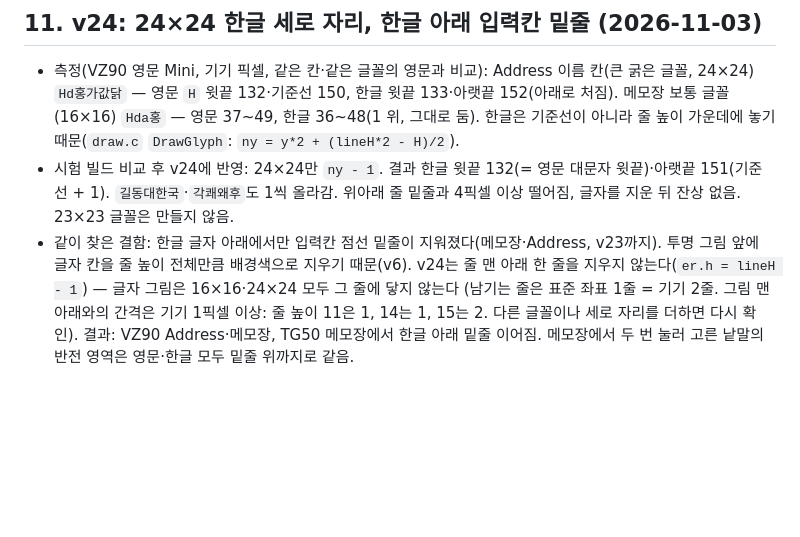
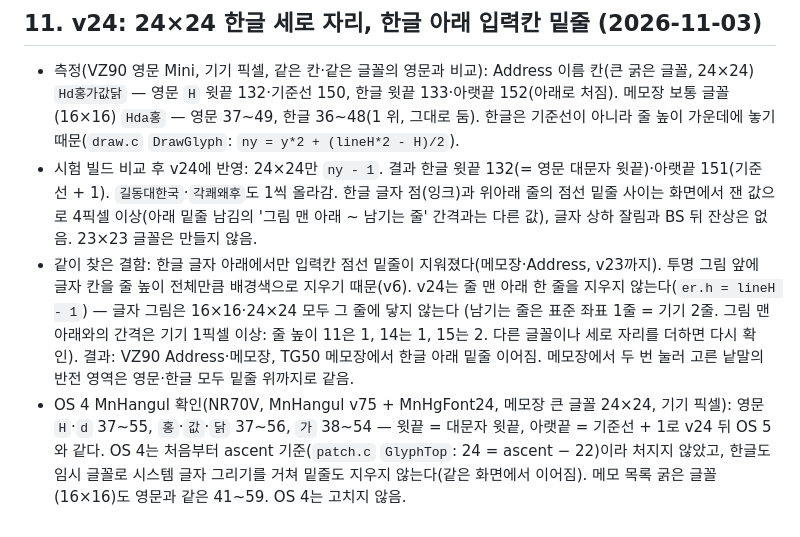
Before and after one commit to muns5965/clie-hangul-keyboard, a Markdown page: docs/OS5_RESEARCH.md, the part around the change. Rendered like a GitHub page; blank space fills up the shorter version.

Commit message:
docs: v24 margin wording, OS 4 24x24 check
The 4-pixel figure is the measured distance from Hangul ink to the
neighbouring lines' underlines, not the bitmap-to-kept-row gap. OS 4
MnHangul 24x24 is already aligned (top = cap top, bottom = baseline + 1)
and keeps the underline; no OS 4 change.

Co-Authored-By: Claude Opus 5.5 <noreply@anthropic.com>
Claude-Session: https://claude.ai/code/session_0111EUgHmukks2KoNHTb7Lqc

```diff
--- a/docs/OS5_RESEARCH.md
+++ b/docs/OS5_RESEARCH.md
@@ -567,8 +567,12 @@ MnSk5 1단계 시험 빌드에서 칸별로 다시 찍어 위와 같이 바로
   한글 윗끝 133·아랫끝 152(아래로 처짐). 메모장 보통 글꼴(16×16) `Hda홍` — 영문 37~49, 한글 36~48(1 위, 그대로 둠).
   한글은 기준선이 아니라 줄 높이 가운데에 놓기 때문(`draw.c` `DrawGlyph`: `ny = y*2 + (lineH*2 - H)/2`).
 - 시험 빌드 비교 후 v24에 반영: 24×24만 `ny - 1`. 결과 한글 윗끝 132(= 영문 대문자 윗끝)·아랫끝 151(기준선 + 1). `길동대한국`·`각쾌왜후`도 1씩 올라감.
-  위아래 줄 밑줄과 4픽셀 이상 떨어짐, 글자를 지운 뒤 잔상 없음. 23×23 글꼴은 만들지 않음.
+  한글 글자 점(잉크)과 위아래 줄의 점선 밑줄 사이는 화면에서 잰 값으로 4픽셀 이상(아래 밑줄 남김의 '그림 맨 아래 ~ 남기는 줄' 간격과는 다른 값),
+  글자 상하 잘림과 BS 뒤 잔상은 없음. 23×23 글꼴은 만들지 않음.
 - 같이 찾은 결함: 한글 글자 아래에서만 입력칸 점선 밑줄이 지워졌다(메모장·Address, v23까지). 투명 그림 앞에 글자 칸을 줄 높이 전체만큼 배경색으로
   지우기 때문(v6). v24는 줄 맨 아래 한 줄을 지우지 않는다(`er.h = lineH - 1`) — 글자 그림은 16×16·24×24 모두 그 줄에 닿지 않는다
   (남기는 줄은 표준 좌표 1줄 = 기기 2줄. 그림 맨 아래와의 간격은 기기 1픽셀 이상: 줄 높이 11은 1, 14는 1, 15는 2. 다른 글꼴이나 세로 자리를 더하면 다시 확인).
   결과: VZ90 Address·메모장, TG50 메모장에서 한글 아래 밑줄 이어짐. 메모장에서 두 번 눌러 고른 낱말의 반전 영역은 영문·한글 모두 밑줄 위까지로 같음.
+- OS 4 MnHangul 확인(NR70V, MnHangul v75 + MnHgFont24, 메모장 큰 글꼴 24×24, 기기 픽셀): 영문 `H`·`d` 37~55, `홍`·`값`·`닭` 37~56, `가` 38~54 —
+  윗끝 = 대문자 윗끝, 아랫끝 = 기준선 + 1로 v24 뒤 OS 5와 같다. OS 4는 처음부터 ascent 기준(`patch.c` `GlyphTop`: 24 = ascent − 22)이라 처지지 않았고,
+  한글도 임시 글꼴로 시스템 글자 그리기를 거쳐 밑줄도 지우지 않는다(같은 화면에서 이어짐). 메모 목록 굵은 글꼴(16×16)도 영문과 같은 41~59. OS 4는 고치지 않음.
```
